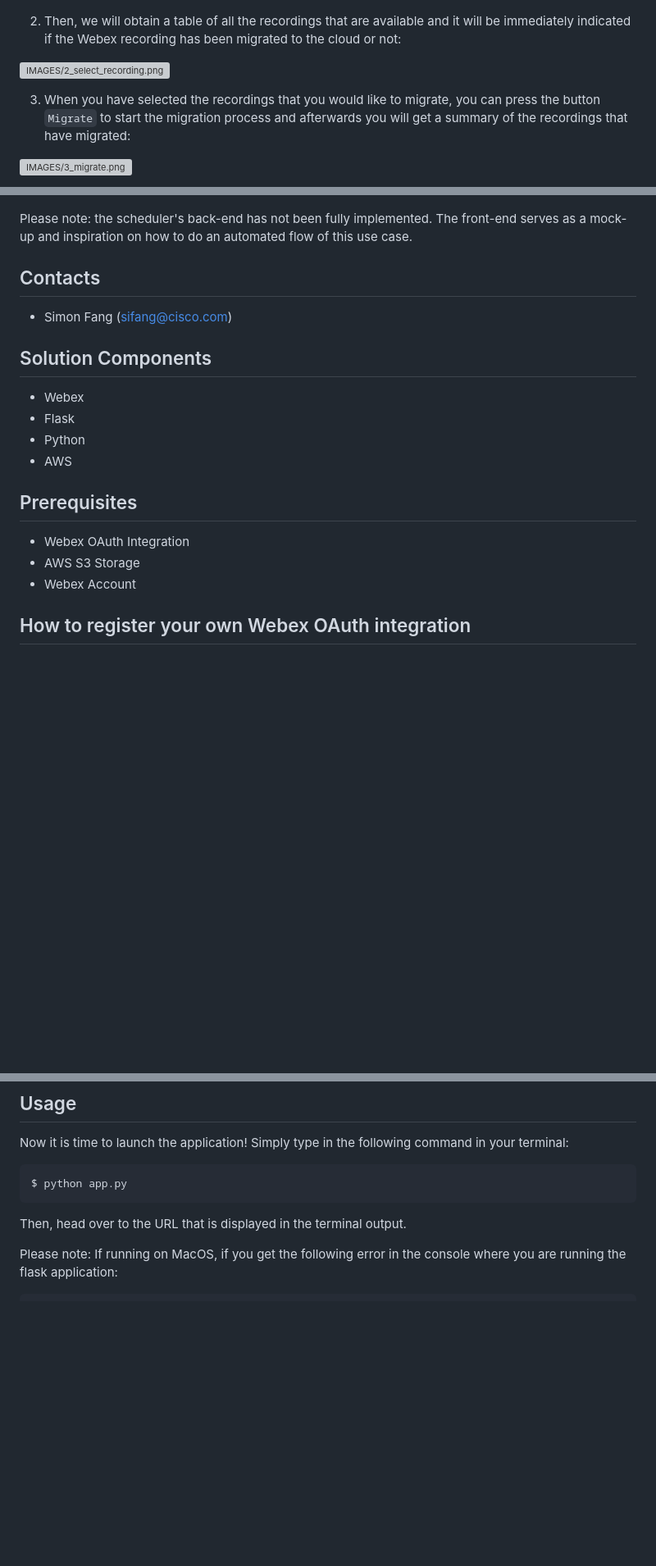
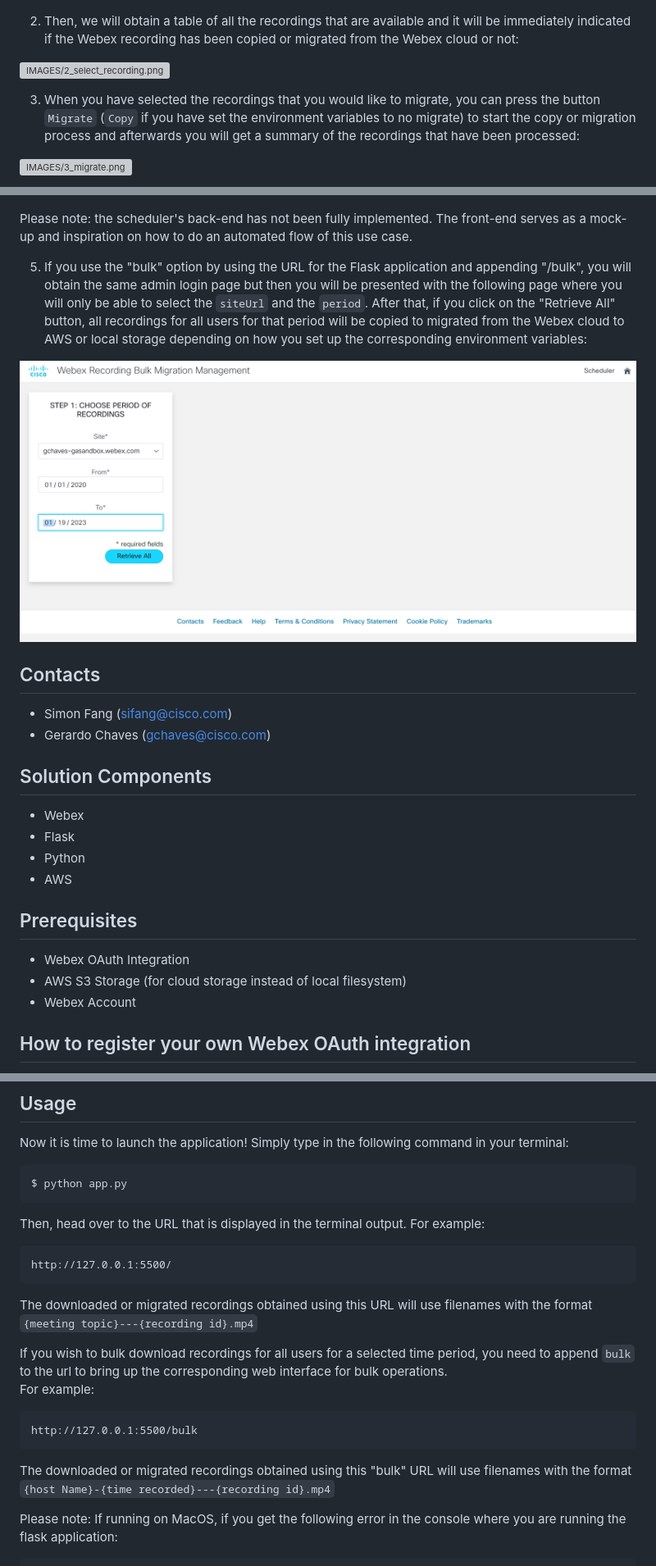
Before and after one commit to gve-sw/gve_devnet_webex_recording_migration_management, a Markdown page: README.md, 3 parts joined by grey strips. Shown: that part at 82% size. Drawn GitHub-style; pictures changed too: IMAGES/1a_bulk.png (added); blank space fills up the shorter version; grey boxes are pictures that could not be loaded.

````diff
--- a/README.md
+++ b/README.md
@@ -14,11 +14,11 @@ By using the Webex and AWS API, we have created a Flask application that integra
 
 ![IMAGES/1_select_period.png](IMAGES/1_select_period.png)
 
-2. Then, we will obtain a table of all the recordings that are available and it will be immediately indicated if the Webex recording has been migrated to the cloud or not:
+2. Then, we will obtain a table of all the recordings that are available and it will be immediately indicated if the Webex recording has been copied or migrated from the Webex cloud or not:
 
 ![IMAGES/2_select_recording.png](IMAGES/2_select_recording.png)
 
-3. When you have selected the recordings that you would like to migrate, you can press the button `Migrate` to start the migration process and afterwards you will get a summary of the recordings that have migrated:
+3. When you have selected the recordings that you would like to migrate, you can press the button `Migrate` (`Copy` if you have set the environment variables to no migrate) to start the copy or migration process and afterwards you will get a summary of the recordings that have been processed:
 
 ![IMAGES/3_migrate.png](IMAGES/3_migrate.png)
 
@@ -28,9 +28,15 @@ By using the Webex and AWS API, we have created a Flask application that integra
 
 Please note: the scheduler's back-end has not been fully implemented. The front-end serves as a mock-up and inspiration on how to do an automated flow of this use case.
 
+5. If you use the "bulk" option by using the URL for the Flask application and appending "/bulk", you will obtain the same admin login page but then you will be presented with the following page where you will
+   only be able to select the `siteUrl` and the `period`. After that, if you click on the "Retrieve All" button, all recordings for all users for that period will be copied to migrated from the Webex cloud to AWS or local storage depending on how you set up the corresponding environment variables:
+
+![IMAGES/1a_bulk.png](IMAGES/1a_bulk.png)
+
 ## Contacts
 
 - Simon Fang (sifang@cisco.com)
+- Gerardo Chaves (gchaves@cisco.com)
 
 ## Solution Components
 
@@ -42,7 +48,7 @@ Please note: the scheduler's back-end has not been fully implemented. The front-
 ## Prerequisites
 
 - Webex OAuth Integration
-- AWS S3 Storage
+- AWS S3 Storage (for cloud storage instead of local filesystem)
 - Webex Account
 
 ## How to register your own Webex OAuth integration
@@ -201,7 +207,22 @@ Now it is time to launch the application! Simply type in the following command i
 
     $ python app.py
 
-Then, head over to the URL that is displayed in the terminal output.
+Then, head over to the URL that is displayed in the terminal output. For example:
+
+```
+http://127.0.0.1:5500/
+```
+
+The downloaded or migrated recordings obtained using this URL will use filenames with the format `{meeting topic}---{recording id}.mp4`
+
+If you wish to bulk download recordings for all users for a selected time period, you need to append `bulk` to the url to bring up the corresponding web interface for bulk operations.
+For example:
+
+```
+http://127.0.0.1:5500/bulk
+```
+
+The downloaded or migrated recordings obtained using this "bulk" URL will use filenames with the format `{host Name}-{time recorded}---{recording id}.mp4`
 
 Please note: If running on MacOS, if you get the following error in the console where you are running the flask application:
 
````
Also changed, not shown: other parts of README.md (+4 -4 lines), 2 other files.
